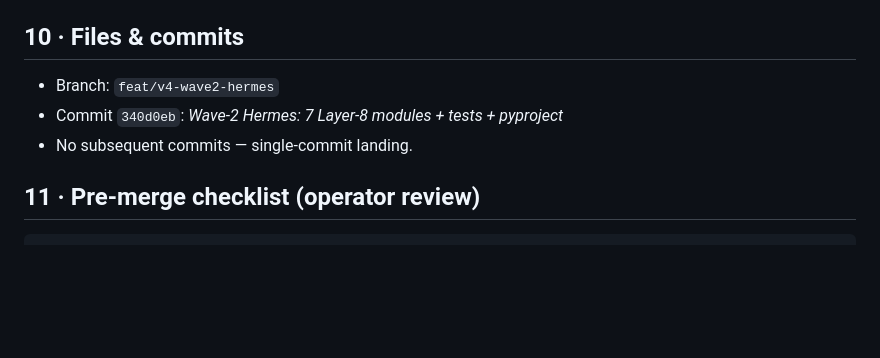
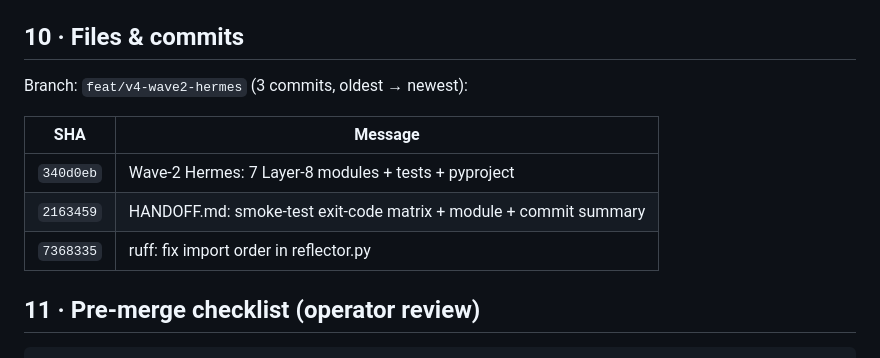
Before and after one commit to saijayanth888/trading-bot, a Markdown page: HANDOFF.md, the part around the change. Rendered like a GitHub page; blank space fills up the shorter version.

Commit message:
HANDOFF.md: include all three commit SHAs

```diff
--- a/HANDOFF.md
+++ b/HANDOFF.md
@@ -181,9 +181,13 @@ These are flagged in the source via inline comments rather than blocked:
 
 ## 10 · Files & commits
 
-- Branch: `feat/v4-wave2-hermes`
-- Commit `340d0eb`: *Wave-2 Hermes: 7 Layer-8 modules + tests + pyproject*
-- No subsequent commits — single-commit landing.
+Branch: `feat/v4-wave2-hermes` (3 commits, oldest → newest):
+
+| SHA | Message |
+|---|---|
+| `340d0eb` | Wave-2 Hermes: 7 Layer-8 modules + tests + pyproject |
+| `2163459` | HANDOFF.md: smoke-test exit-code matrix + module + commit summary |
+| `7368335` | ruff: fix import order in reflector.py |
 
 ## 11 · Pre-merge checklist (operator review)
 
```
